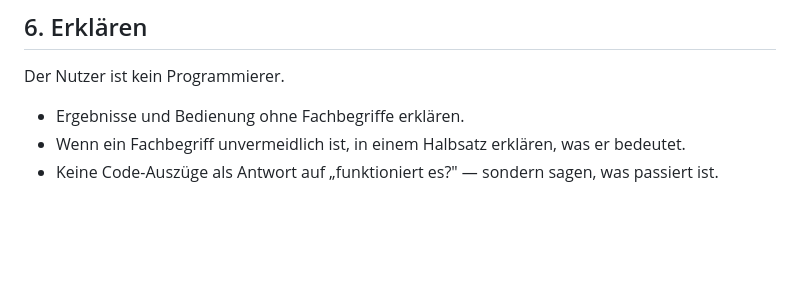
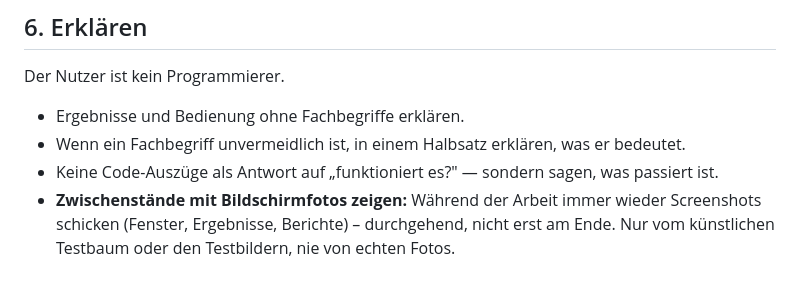
Before and after one commit to ludwigpaerschbrandenburg-png/Culling, a Markdown page: CLAUDE.md, the part around the change. GitHub-like rendering; blank space fills up the shorter version.

Commit message:
CLAUDE.md: Zwischenstände mit Bildschirmfotos zeigen
Wunsch des Nutzers vom 28.10.2026: während der Arbeit immer wieder
Screenshots schicken, durchgehend - nur vom künstlichen Testbaum oder den
Testbildern, nie von echten Fotos.

Co-Authored-By: Claude Opus 5.5 <noreply@anthropic.com>
Claude-Session: https://claude.ai/code/session_01SYJYoMXuRtdKeJRGUwXWqL

```diff
--- a/CLAUDE.md
+++ b/CLAUDE.md
@@ -101,3 +101,6 @@ Der Nutzer ist kein Programmierer.
 - Ergebnisse und Bedienung ohne Fachbegriffe erklären.
 - Wenn ein Fachbegriff unvermeidlich ist, in einem Halbsatz erklären, was er bedeutet.
 - Keine Code-Auszüge als Antwort auf „funktioniert es?" — sondern sagen, was passiert ist.
+- **Zwischenstände mit Bildschirmfotos zeigen:** Während der Arbeit immer wieder Screenshots
+  schicken (Fenster, Ergebnisse, Berichte) – durchgehend, nicht erst am Ende. Nur vom
+  künstlichen Testbaum oder den Testbildern, nie von echten Fotos.
```
